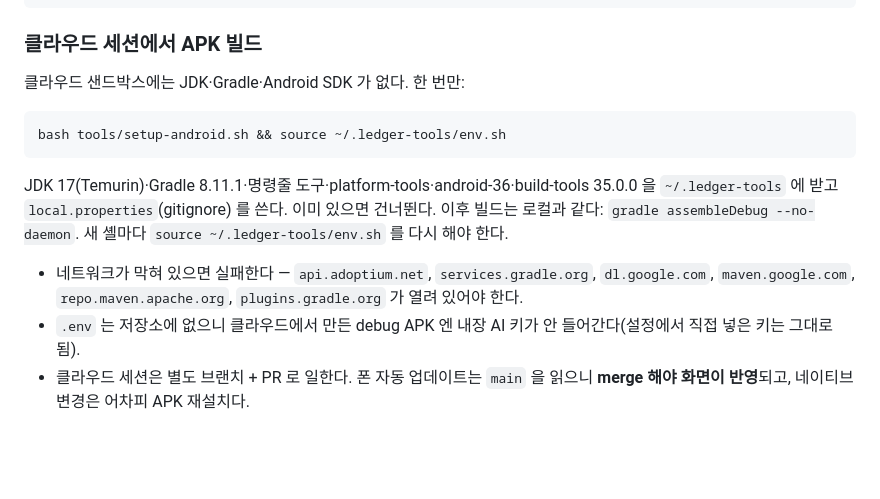
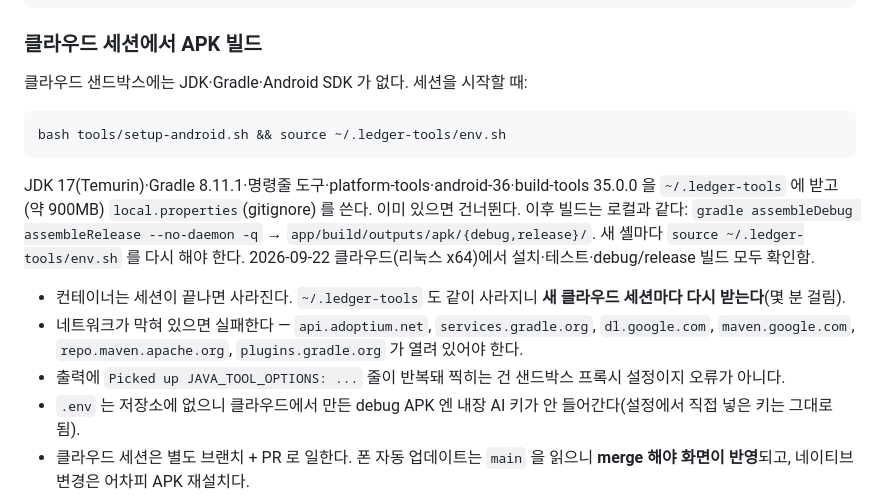
Before and after one commit to yunjae305/GamingBudget, a Markdown page: CLAUDE.md, the part around the change. Rendered like a GitHub page; blank space fills up the shorter version.

Commit message:
CLAUDE.md: 클라우드 APK 빌드 절차 검증 결과 반영
- 컨테이너가 사라지면 도구도 사라지니 세션마다 다시 설치해야 함을 명시
- 설치 용량, 빌드 산출물 경로, JAVA_TOOL_OPTIONS 안내문 추가

Co-Authored-By: Claude Fable 5.1 <noreply@anthropic.com>
Claude-Session: https://claude.ai/code/session_012zTKLanePEPvaTm7jDMMJM

````diff
--- a/CLAUDE.md
+++ b/CLAUDE.md
@@ -185,12 +185,14 @@ JAVA_HOME="C:/Users/winz/.dal-bbam-android/jdk17/jdk-17.0.20.1+1" ANDROID_HOME="
 
 ### 클라우드 세션에서 APK 빌드
 
-클라우드 샌드박스에는 JDK·Gradle·Android SDK 가 없다. 한 번만:
+클라우드 샌드박스에는 JDK·Gradle·Android SDK 가 없다. 세션을 시작할 때:
 ```bash
 bash tools/setup-android.sh && source ~/.ledger-tools/env.sh
 ```
-JDK 17(Temurin)·Gradle 8.11.1·명령줄 도구·platform-tools·android-36·build-tools 35.0.0 을 `~/.ledger-tools` 에 받고 `local.properties`(gitignore) 를 쓴다. 이미 있으면 건너뛴다. 이후 빌드는 로컬과 같다: `gradle assembleDebug --no-daemon`. 새 셸마다 `source ~/.ledger-tools/env.sh` 를 다시 해야 한다.
+JDK 17(Temurin)·Gradle 8.11.1·명령줄 도구·platform-tools·android-36·build-tools 35.0.0 을 `~/.ledger-tools` 에 받고(약 900MB) `local.properties`(gitignore) 를 쓴다. 이미 있으면 건너뛴다. 이후 빌드는 로컬과 같다: `gradle assembleDebug assembleRelease --no-daemon -q` → `app/build/outputs/apk/{debug,release}/`. 새 셸마다 `source ~/.ledger-tools/env.sh` 를 다시 해야 한다. 2026-09-22 클라우드(리눅스 x64)에서 설치·테스트·debug/release 빌드 모두 확인함.
+- 컨테이너는 세션이 끝나면 사라진다. `~/.ledger-tools` 도 같이 사라지니 **새 클라우드 세션마다 다시 받는다**(몇 분 걸림).
 - 네트워크가 막혀 있으면 실패한다 — `api.adoptium.net`, `services.gradle.org`, `dl.google.com`, `maven.google.com`, `repo.maven.apache.org`, `plugins.gradle.org` 가 열려 있어야 한다.
+- 출력에 `Picked up JAVA_TOOL_OPTIONS: ...` 줄이 반복돼 찍히는 건 샌드박스 프록시 설정이지 오류가 아니다.
 - `.env` 는 저장소에 없으니 클라우드에서 만든 debug APK 엔 내장 AI 키가 안 들어간다(설정에서 직접 넣은 키는 그대로 됨).
 - 클라우드 세션은 별도 브랜치 + PR 로 일한다. 폰 자동 업데이트는 `main` 을 읽으니 **merge 해야 화면이 반영**되고, 네이티브 변경은 어차피 APK 재설치다.
 
````
